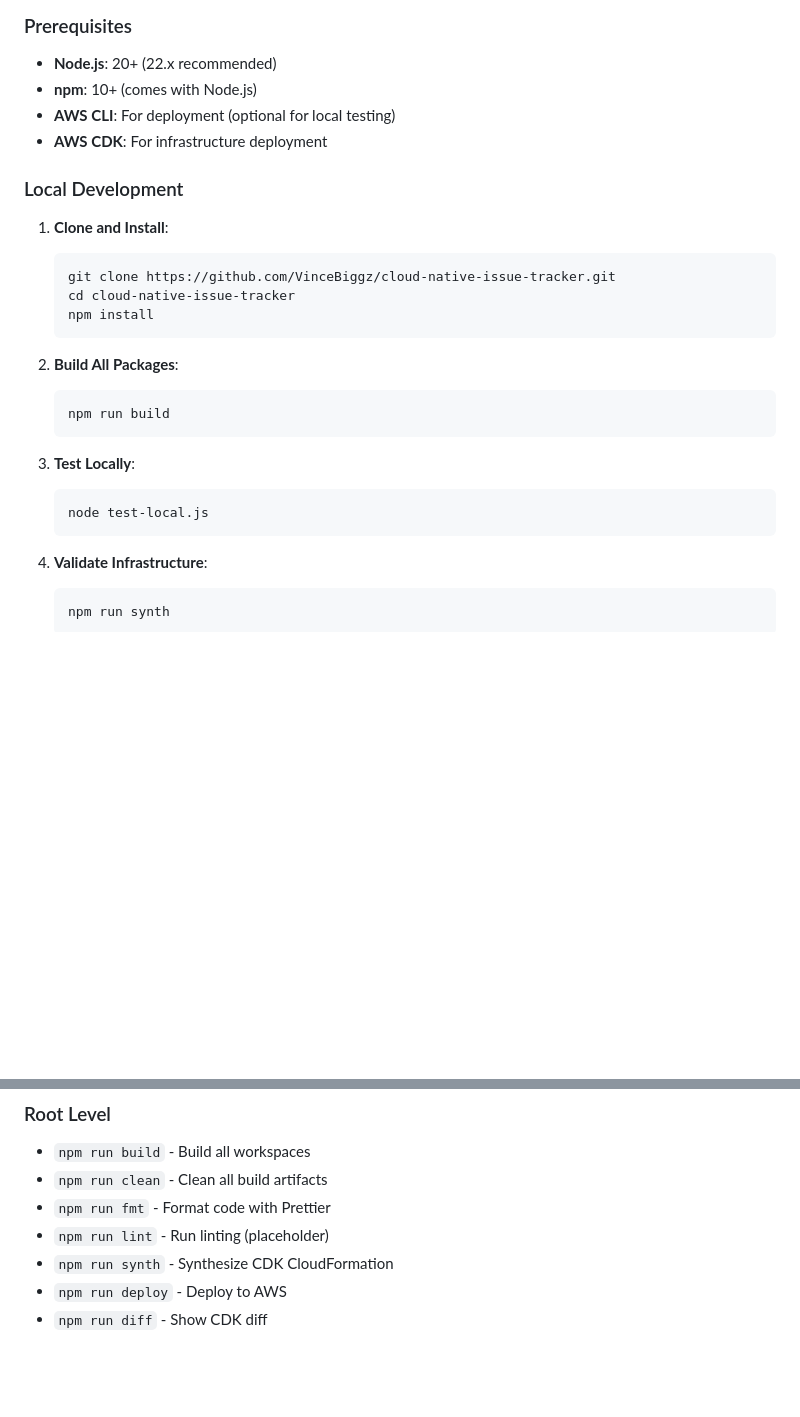
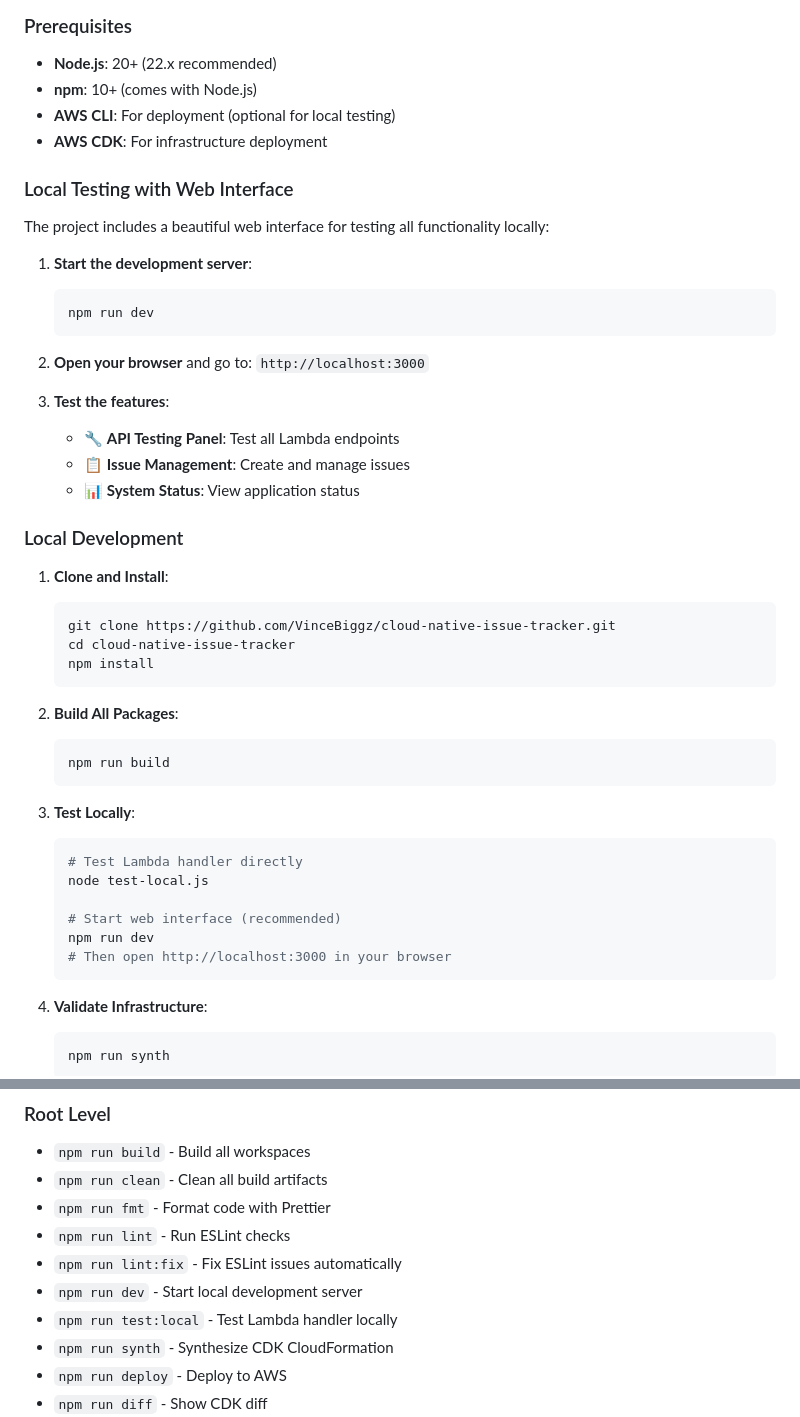
Before and after one commit to VinceBiggz/cloud-native-issue-tracker, a Markdown page: README.md, 2 parts joined by grey strips. Rendered like a GitHub page; blank space fills up the shorter version.

Commit message:
docs: update README with local web interface instructions

````diff
--- a/README.md
+++ b/README.md
@@ -43,6 +43,22 @@ cloud-native-issue-tracker/
 - **AWS CLI**: For deployment (optional for local testing)
 - **AWS CDK**: For infrastructure deployment
 
+### Local Testing with Web Interface
+
+The project includes a beautiful web interface for testing all functionality locally:
+
+1. **Start the development server**:
+   ```bash
+   npm run dev
+   ```
+
+2. **Open your browser** and go to: `http://localhost:3000`
+
+3. **Test the features**:
+   - 🔧 **API Testing Panel**: Test all Lambda endpoints
+   - 📋 **Issue Management**: Create and manage issues
+   - 📊 **System Status**: View application status
+
 ### Local Development
 
 1. **Clone and Install**:
@@ -59,7 +75,12 @@ cloud-native-issue-tracker/
 
 3. **Test Locally**:
    ```bash
+   # Test Lambda handler directly
    node test-local.js
+
+   # Start web interface (recommended)
+   npm run dev
+   # Then open http://localhost:3000 in your browser
    ```
 
 4. **Validate Infrastructure**:
@@ -107,7 +128,10 @@ The local test script validates all API endpoints:
 - `npm run build` - Build all workspaces
 - `npm run clean` - Clean all build artifacts
 - `npm run fmt` - Format code with Prettier
-- `npm run lint` - Run linting (placeholder)
+- `npm run lint` - Run ESLint checks
+- `npm run lint:fix` - Fix ESLint issues automatically
+- `npm run dev` - Start local development server
+- `npm run test:local` - Test Lambda handler locally
 - `npm run synth` - Synthesize CDK CloudFormation
 - `npm run deploy` - Deploy to AWS
 - `npm run diff` - Show CDK diff
````
